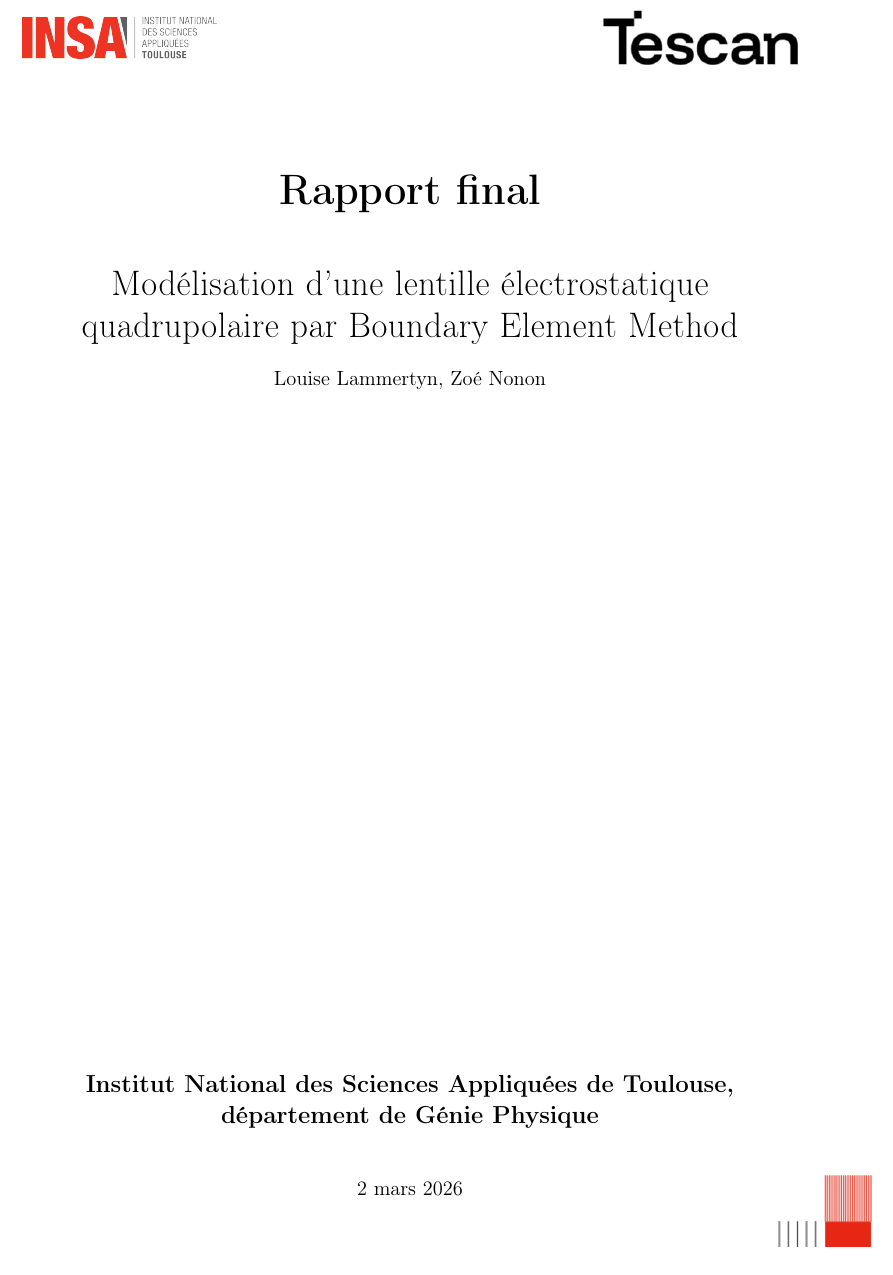
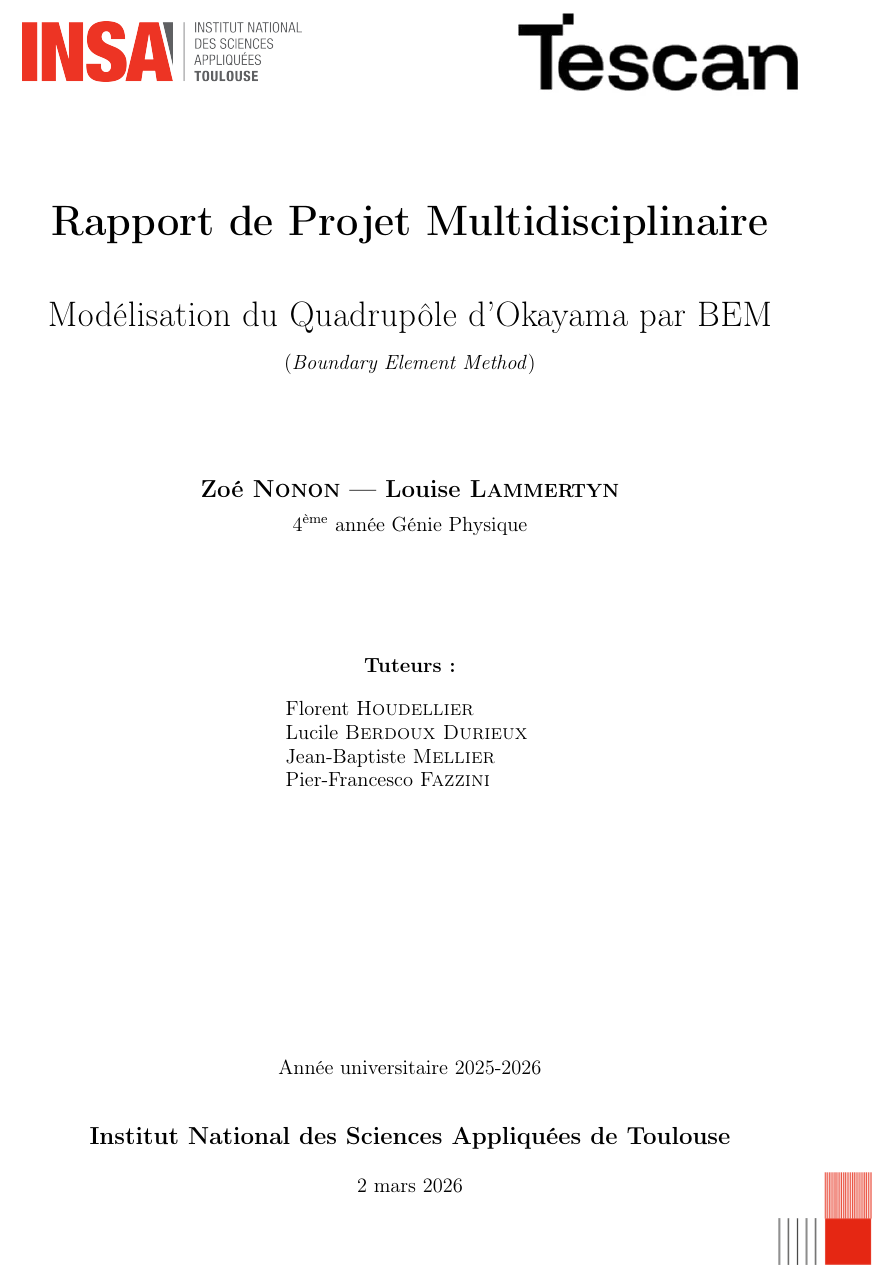
Before and after one commit to louise-lammertyn/projet-multi-code, a LaTeX document (Documentation/Rapport_final.tex): part of page 1 of 9, cut at the place of the change. Compiled offline with pdfLaTeX.

Commit message:
1 ere page

```diff
--- a/Documentation/Rapport_final.tex
+++ b/Documentation/Rapport_final.tex
@@ -70,33 +70,49 @@ contents={\begin{tikzpicture}[remember picture,overlay]
 \begin{document}
 
 
-% Page de titre
+% --- PAGE DE TITRE ---
 \begin{titlepage}
     \centering
-
-    % Minipages pour les logos
-    \noindent % Assure qu'il n'y a pas d'indentation au début de la ligne
-    \begin{minipage}{0.5\textwidth}
-        \includegraphics[width=0.5\linewidth]{images/logo_INSA.png} % Ajustez le chemin et la taille
+    \noindent
+    \begin{minipage}{0.45\textwidth}
+        \includegraphics[width=0.8\linewidth]{images/logo_INSA.png}
     \end{minipage}%
-    \hfill % Assure que les deux minipages seront poussés à l'extrême gauche et droite
-    \begin{minipage}{0.5\textwidth}
-        \flushright % Alignement à droite dans la minipage
-        \includegraphics[width=0.5\linewidth]{images/tescan_logo.png} % Ajustez le chemin et la taille
+    \hfill
+    \begin{minipage}{0.45\textwidth}
+        \flushright
+        \includegraphics[width=0.8\linewidth]{images/tescan_logo.png}
     \end{minipage}
 
-
-    \vspace*{2cm} % Espace vertical de 2 cm
-    {\Huge\bfseries Rapport final \par}
+    \vspace*{2cm}
+    {\Huge\bfseries Rapport de Projet Multidisciplinaire \par}
     \vspace{1cm}
-    {\huge Modélisation d'une lentille électrostatique quadrupolaire par Boundary Element Method\par}
-    \vspace{0.5cm}
-    {\large {Louise Lammertyn, Zoé Nonon} \par}
+    {\huge Modélisation du Quadrupôle d'Okayama par BEM \par}
+    \vspace{0.4cm}
+    {\large (\textit{Boundary Element Method}) \par}
     \vspace{2cm}
 
+    {\Large \textbf{Zoé \textsc{Nonon} --- Louise \textsc{Lammertyn}} \par}
+    \vspace{0.2cm}
+    {\large $4^{\text{ème}}$ année Génie Physique \par}
+
+    \vspace{2.5cm}
+
+    {\large \textbf{Tuteurs :}} \par
+    \vspace{0.5cm}
+    {\large
+    \begin{tabular}{l}
+        Florent \textsc{Houdellier} \\
+        Lucile \textsc{Berdoux Durieux} \\
+        Jean-Baptiste \textsc{Mellier} \\
+        Pier-Francesco \textsc{Fazzini}
+    \end{tabular}
+    } \par
+
     \vfill
-    {\Large \textbf{Institut National des Sciences Appliquées de Toulouse, département de Génie Physique} \par}
-    \vspace{1cm}
+    {\large Année universitaire 2025-2026 \par}
+    \vspace{0.8cm}
+    {\Large \textbf{Institut National des Sciences Appliquées de Toulouse} \par}
+    \vspace{0.5cm}
     {\large \today \par}
 \end{titlepage}
 
```
Also changed, not shown: Documentation/Rapport_final.pdf, 5 other files.
